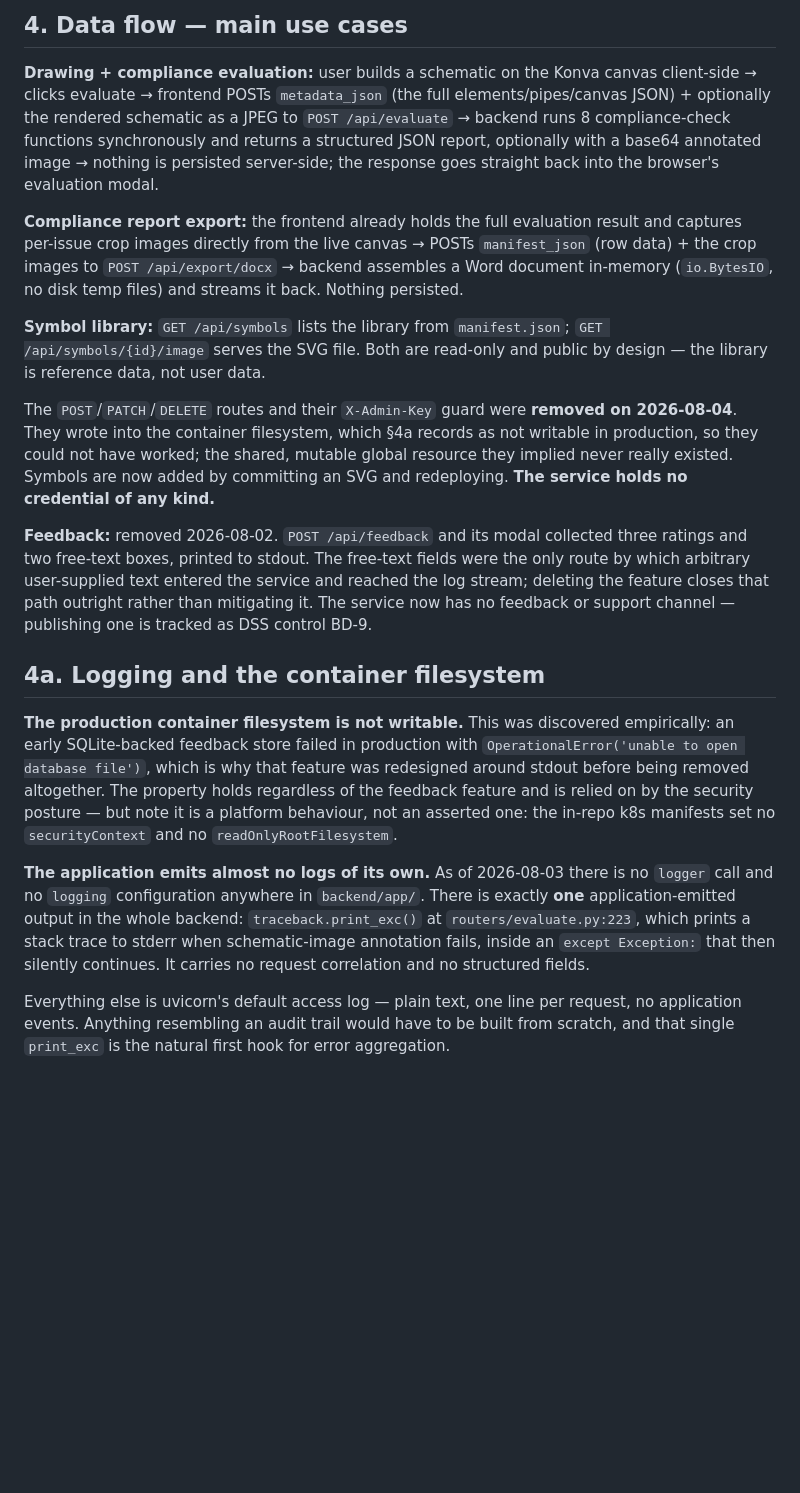
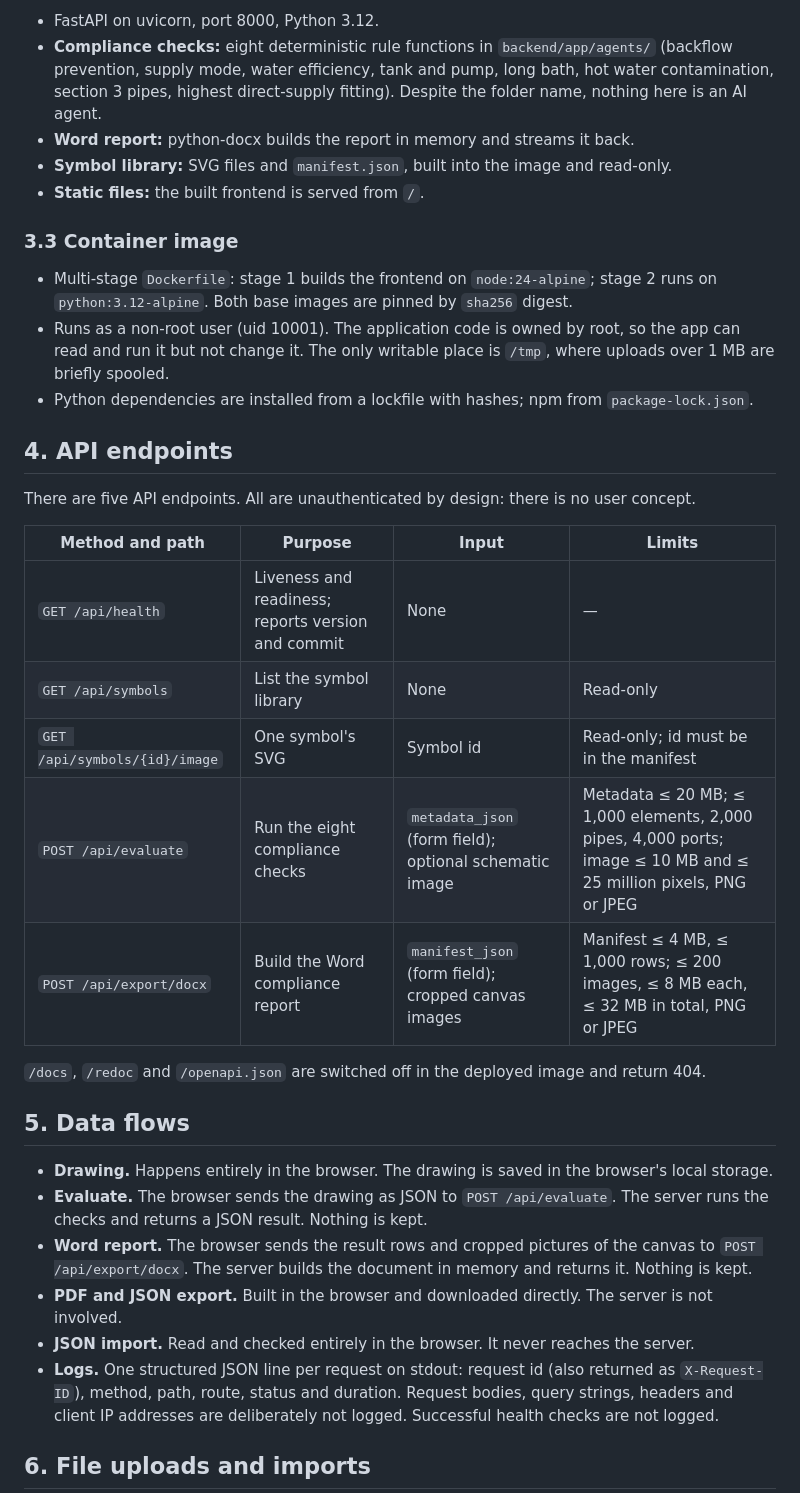
Before and after one commit to beese54/drawing-portal, a Markdown page: docs/ARCHITECTURE.md, the part around one of its changes. Drawn GitHub-style; blank space fills up the shorter version.

```diff
--- a/docs/ARCHITECTURE.md
+++ b/docs/ARCHITECTURE.md
@@ -79,60 +38,38 @@ by construction since frontend and backend ship in one combined image.
 
-## 4. Data flow — main use cases
+- FastAPI on uvicorn, port 8000, Python 3.12.
+- **Compliance checks:** eight deterministic rule functions in `backend/app/agents/` (backflow prevention, supply mode, water efficiency, tank and pump, long bath, hot water contamination, section 3 pipes, highest direct-supply fitting). Despite the folder name, nothing here is an AI agent.
+- **Word report:** python-docx builds the report in memory and streams it back.
+- **Symbol library:** SVG files and `manifest.json`, built into the image and read-only.
+- **Static files:** the built frontend is served from `/`.
 
-**Drawing + compliance evaluation:** user builds a schematic on the Konva
-canvas client-side → clicks evaluate → frontend POSTs `metadata_json`
-(the full elements/pipes/canvas JSON) + optionally the rendered schematic
-as a JPEG to `POST /api/evaluate` → backend runs 8 compliance-check
-functions synchronously and returns a structured JSON report, optionally
-with a base64 annotated image → nothing is persisted server-side; the
-response goes straight back into the browser's evaluation modal.
+### 3.3 Container image
 
-**Compliance report export:** the frontend already holds the full
-evaluation result and captures per-issue crop images directly from the live
-canvas → POSTs `manifest_json` (row data) + the crop images to
-`POST /api/export/docx` → backend assembles a Word document in-memory
-(`io.BytesIO`, no disk temp files) and streams it back. Nothing persisted.
+- Multi-stage `Dockerfile`: stage 1 builds the frontend on `node:24-alpine`; stage 2 runs on `python:3.12-alpine`. Both base images are pinned by `sha256` digest.
+- Runs as a non-root user (uid 10001). The application code is owned by root, so the app can read and run it but not change it. The only writable place is `/tmp`, where uploads over 1 MB are briefly spooled.
+- Python dependencies are installed from a lockfile with hashes; npm from `package-lock.json`.
 
-**Symbol library:** `GET /api/symbols` lists the library from
-`manifest.json`; `GET /api/symbols/{id}/image` serves the SVG file. Both are
-read-only and public by design — the library is reference data, not user data.
+## 4. API endpoints
 
-The `POST`/`PATCH`/`DELETE` routes and their `X-Admin-Key` guard were **removed
-on 2026-08-04**. They wrote into the container filesystem, which §4a records as
-not writable in production, so they could not have worked; the shared, mutable
-global resource they implied never really existed. Symbols are now added by
-committing an SVG and redeploying. **The service holds no credential of any
-kind.**
+There are five API endpoints. All are unauthenticated by design: there is no user concept.
 
-**Feedback:** removed 2026-08-02. `POST /api/feedback` and its modal
-collected three ratings and two free-text boxes, printed to stdout. The
-free-text fields were the only route by which arbitrary user-supplied text
-entered the service and reached the log stream; deleting the feature closes
-that path outright rather than mitigating it. The service now has no
-feedback or support channel — publishing one is tracked as DSS control
-BD-9.
+| Method and path | Purpose | Input | Limits |
+|---|---|---|---|
+| `GET /api/health` | Liveness and readiness; reports version and commit | None | — |
+| `GET /api/symbols` | List the symbol library | None | Read-only |
+| `GET /api/symbols/{id}/image` | One symbol's SVG | Symbol id | Read-only; id must be in the manifest |
+| `POST /api/evaluate` | Run the eight compliance checks | `metadata_json` (form field); optional schematic image | Metadata ≤ 20 MB; ≤ 1,000 elements, 2,000 pipes, 4,000 ports; image ≤ 10 MB and ≤ 25 million pixels, PNG or JPEG |
+| `POST /api/export/docx` | Build the Word compliance report | `manifest_json` (form field); cropped canvas images | Manifest ≤ 4 MB, ≤ 1,000 rows; ≤ 200 images, ≤ 8 MB each, ≤ 32 MB in total, PNG or JPEG |
 
-## 4a. Logging and the container filesystem
+`/docs`, `/redoc` and `/openapi.json` are switched off in the deployed image and return 404.
 
-**The production container filesystem is not writable.** This was discovered
-empirically: an early SQLite-backed feedback store failed in production with
-`OperationalError('unable to open database file')`, which is why that
-feature was redesigned around stdout before being removed altogether. The
-property holds regardless of the feedback feature and is relied on by the
-security posture — but note it is a platform behaviour, not an asserted one:
-the in-repo k8s manifests set no `securityContext` and no
-`readOnlyRootFilesystem`.
+## 5. Data flows
 
-**The application emits almost no logs of its own.** As of 2026-08-03 there
-is no `logger` call and no `logging` configuration anywhere in
-`backend/app/`. There is exactly **one** application-emitted output in the
-whole backend: `traceback.print_exc()` at `routers/evaluate.py:223`, which
-prints a stack trace to stderr when schematic-image annotation fails, inside
-an `except Exception:` that then silently continues. It carries no request
-correlation and no structured fields.
+- **Drawing.** Happens entirely in the browser. The drawing is saved in the browser's local storage.
+- **Evaluate.** The browser sends the drawing as JSON to `POST /api/evaluate`. The server runs the checks and returns a JSON result. Nothing is kept.
+- **Word report.** The browser sends the result rows and cropped pictures of the canvas to `POST /api/export/docx`. The server builds the document in memory and returns it. Nothing is kept.
+- **PDF and JSON export.** Built in the browser and downloaded directly. The server is not involved.
+- **JSON import.** Read and checked entirely in the browser. It never reaches the server.
+- **Logs.** One structured JSON line per request on stdout: request id (also returned as `X-Request-ID`), method, path, route, status and duration. Request bodies, query strings, headers and client IP addresses are deliberately not logged. Successful health checks are not logged.
 
-Everything else is uvicorn's default access log — plain text, one line per
-request, no application events. Anything resembling an audit trail would
-have to be built from scratch, and that single `print_exc` is the natural
-first hook for error aggregation.
+## 6. File uploads and imports
 
```
Also changed, not shown: other parts of docs/ARCHITECTURE.md (+75 -137 lines), docs/architecture.png (added).
